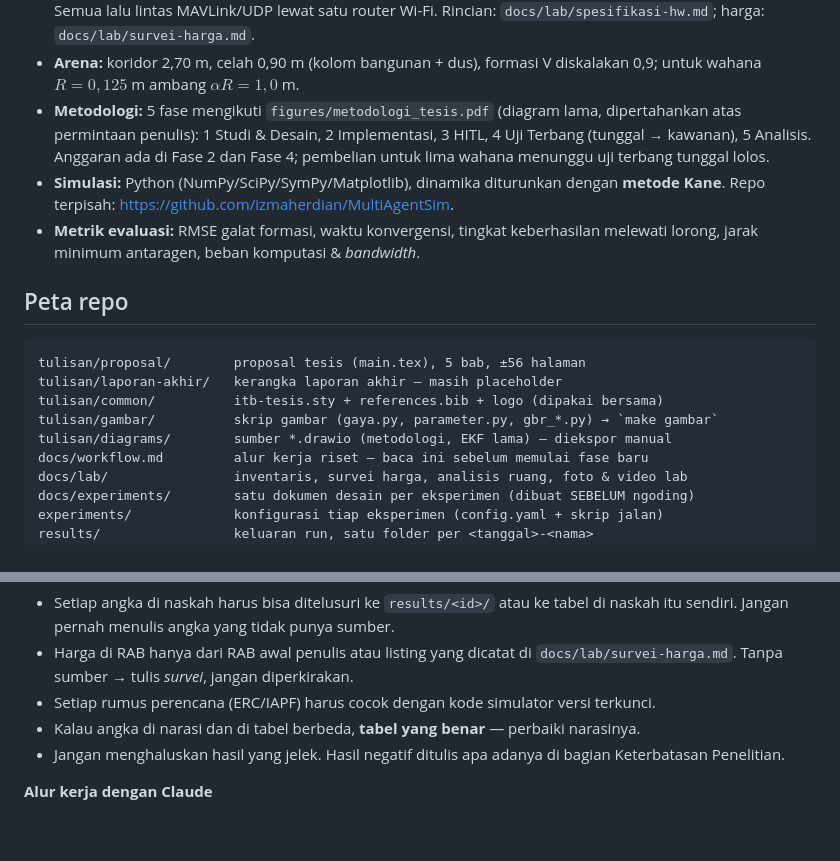
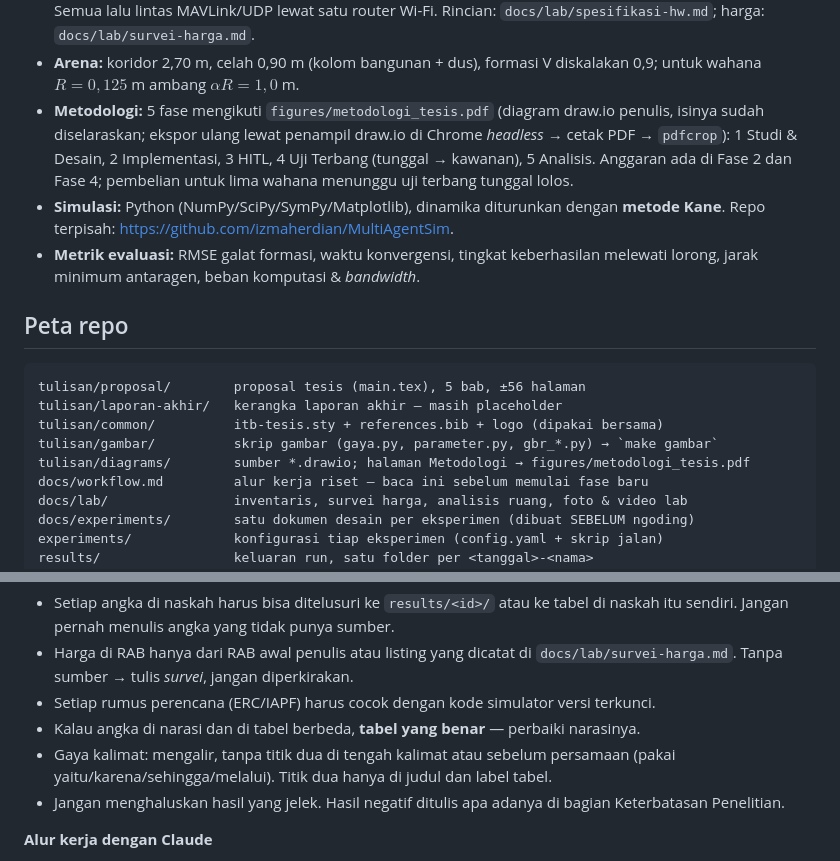
Before and after one commit to izmaherdian/tesis-swarm-quadcopter, a Markdown page: CLAUDE.md, 2 parts joined by grey strips. Rendered like a GitHub page; blank space fills up the shorter version.

Commit message:
docs: CLAUDE.md mencatat gaya kalimat tanpa titik dua dan cara ekspor diagram

```diff
--- a/CLAUDE.md
+++ b/CLAUDE.md
@@ -50,8 +50,9 @@ berubah — jangan biarkan usang, karena sesi berikutnya akan mempercayainya.
   Rincian: `docs/lab/spesifikasi-hw.md`; harga: `docs/lab/survei-harga.md`.
 - **Arena:** koridor 2,70 m, celah 0,90 m (kolom bangunan + dus), formasi V
   diskalakan 0,9; untuk wahana $R=0{,}125$ m ambang $\alpha R=1{,}0$ m.
-- **Metodologi:** 5 fase mengikuti `figures/metodologi_tesis.pdf` (diagram lama,
-  dipertahankan atas permintaan penulis): 1 Studi & Desain, 2 Implementasi,
+- **Metodologi:** 5 fase mengikuti `figures/metodologi_tesis.pdf` (diagram draw.io
+  penulis, isinya sudah diselaraskan; ekspor ulang lewat penampil draw.io di Chrome
+  *headless* → cetak PDF → `pdfcrop`): 1 Studi & Desain, 2 Implementasi,
   3 HITL, 4 Uji Terbang (tunggal → kawanan), 5 Analisis. Anggaran ada di Fase 2
   dan Fase 4; pembelian untuk lima wahana menunggu uji terbang tunggal lolos.
 - **Simulasi:** Python (NumPy/SciPy/SymPy/Matplotlib), dinamika diturunkan dengan
@@ -66,7 +67,7 @@ tulisan/proposal/        proposal tesis (main.tex), 5 bab, ±56 halaman
 tulisan/laporan-akhir/   kerangka laporan akhir — masih placeholder
 tulisan/common/          itb-tesis.sty + references.bib + logo (dipakai bersama)
 tulisan/gambar/          skrip gambar (gaya.py, parameter.py, gbr_*.py) → `make gambar`
-tulisan/diagrams/        sumber *.drawio (metodologi, EKF lama) — diekspor manual
+tulisan/diagrams/        sumber *.drawio; halaman Metodologi → figures/metodologi_tesis.pdf
 docs/workflow.md         alur kerja riset — baca ini sebelum memulai fase baru
 docs/lab/                inventaris, survei harga, analisis ruang, foto & video lab
 docs/experiments/        satu dokumen desain per eksperimen (dibuat SEBELUM ngoding)
@@ -99,6 +100,8 @@ src/MultiAgentSim/       clone simulator (gitignored); versi dikunci di src/Mult
   `docs/lab/survei-harga.md`. Tanpa sumber → tulis *survei*, jangan diperkirakan.
 - Setiap rumus perencana (ERC/IAPF) harus cocok dengan kode simulator versi terkunci.
 - Kalau angka di narasi dan di tabel berbeda, **tabel yang benar** — perbaiki narasinya.
+- Gaya kalimat: mengalir, tanpa titik dua di tengah kalimat atau sebelum persamaan
+  (pakai yaitu/karena/sehingga/melalui). Titik dua hanya di judul dan label tabel.
 - Jangan menghaluskan hasil yang jelek. Hasil negatif ditulis apa adanya di
   bagian Keterbatasan Penelitian.
 
```
